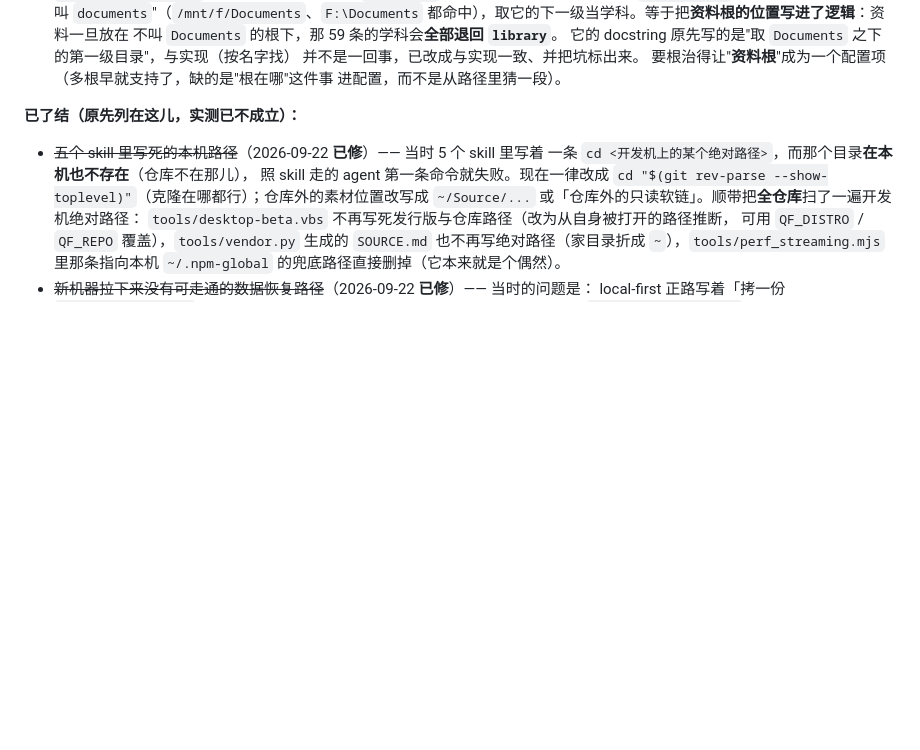
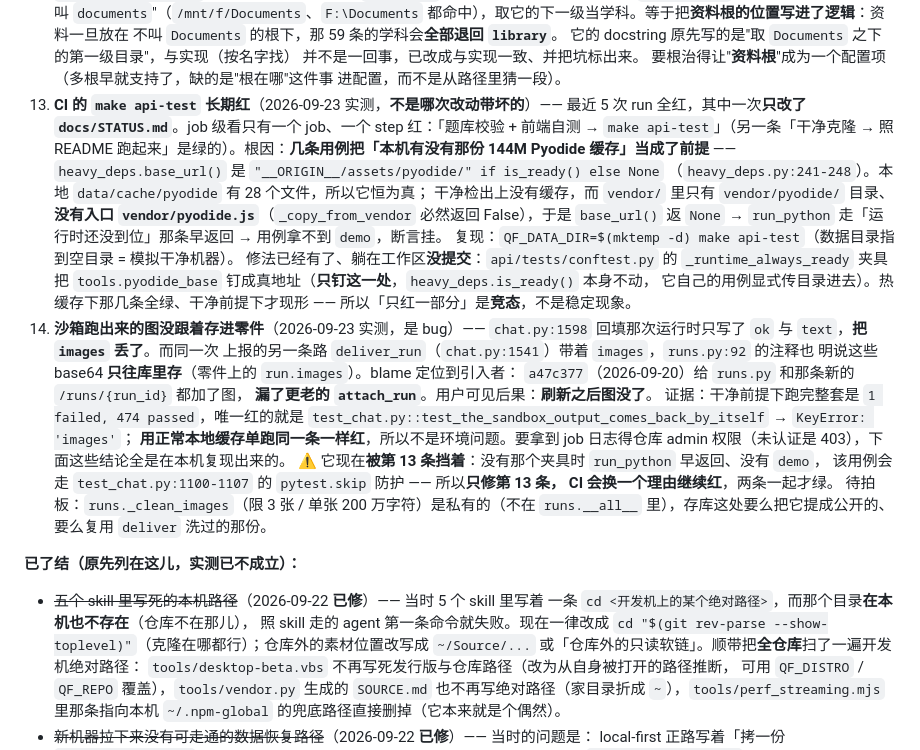
Before and after one commit to random25160765-collab/QuizForge, a Markdown page: docs/STATUS.md, the part around the change. Drawn GitHub-style; blank space fills up the shorter version.

Commit message:
docs: record the two open CI failures
CI has been red for the last five runs, one of which only touched docs/STATUS.md -- so it is structural, not something a recent change broke. Both root causes are written down with the commands that reproduce them, because the first one hides the second: on a clean checkout the sandbox test skips, and skipping is exactly the path the missing images field would otherwise fail.

No fix here; which side should clean the images list is still open.

```diff
--- a/docs/STATUS.md
+++ b/docs/STATUS.md
@@ -274,6 +274,35 @@ SQLite 逼出来的六件事（都不是"换个驱动"那么简单，逐条都
     并不是一回事，已改成与实现一致、并把坑标出来。
     要根治得让"**资料根**"成为一个配置项（多根早就支持了，缺的是"根在哪"这件事
     进配置，而不是从路径里猜一段）。
+13. **CI 的 `make api-test` 长期红**（2026-09-23 实测，**不是哪次改动带坏的**）——
+    最近 5 次 run 全红，其中一次**只改了 `docs/STATUS.md`**。job 级看只有一个 job、一个
+    step 红：「题库校验 + 前端自测 → `make api-test`」（另一条「干净克隆 → 照 README
+    跑起来」是绿的）。根因：**几条用例把「本机有没有那份 144M Pyodide 缓存」当成了前提** ——
+    `heavy_deps.base_url()` 是 `"__ORIGIN__/assets/pyodide/" if is_ready() else None`
+    （`heavy_deps.py:241-248`）。本地 `data/cache/pyodide` 有 28 个文件，所以它恒为真；
+    干净检出上没有缓存，而 `vendor/` 里只有 `vendor/pyodide/` 目录、**没有入口
+    `vendor/pyodide.js`**（`_copy_from_vendor` 必然返回 False），于是 `base_url()` 返 `None`
+    → `run_python` 走「运行时还没到位」那条早返回 → 用例拿不到 `demo`，断言挂。
+    复现：`QF_DATA_DIR=$(mktemp -d) make api-test`（数据目录指到空目录 = 模拟干净机器）。
+    修法已经有了、躺在工作区**没提交**：`api/tests/conftest.py` 的 `_runtime_always_ready`
+    夹具把 `tools.pyodide_base` 钉成真地址（**只钉这一处**，`heavy_deps.is_ready()` 本身不动，
+    它自己的用例显式传目录进去）。热缓存下那几条全绿、干净前提下才现形 ——
+    所以「只红一部分」是**竞态**，不是稳定现象。
+14. **沙箱跑出来的图没跟着存进零件**（2026-09-23 实测，是 bug）——
+    `chat.py:1598` 回填那次运行时只写了 `ok` 与 `text`，**把 `images` 丢了**。而同一次
+    上报的另一条路 `deliver_run`（`chat.py:1541`）带着 `images`，`runs.py:92` 的注释也
+    明说这些 base64 **只往库里存**（零件上的 `run.images`）。blame 定位到引入者：
+    `a47c377`（2026-09-20）给 `runs.py` 和那条新的 `/runs/{run_id}` 都加了图，
+    **漏了更老的 `attach_run`**。用户可见后果：**刷新之后图没了**。
+    证据：干净前提下跑完整套是 `1 failed, 474 passed`，唯一红的就是
+    `test_chat.py::test_the_sandbox_output_comes_back_by_itself` → `KeyError: 'images'`；
+    **用正常本地缓存单跑同一条一样红**，所以不是环境问题。要拿到 job 日志得仓库 admin
+    权限（未认证是 403），下面这些结论全是在本机复现出来的。
+    ⚠️ 它现在**被第 13 条挡着**：没有那个夹具时 `run_python` 早返回、没有 `demo`，
+    该用例会走 `test_chat.py:1100-1107` 的 `pytest.skip` 防护 —— 所以**只修第 13 条，
+    CI 会换一个理由继续红**，两条一起才绿。
+    待拍板：`runs._clean_images`（限 3 张 / 单张 200 万字符）是私有的（不在 `runs.__all__`
+    里），存库这处要么把它提成公开的、要么复用 `deliver` 洗过的那份。
 
 **已了结（原先列在这儿，实测已不成立）：**
 
```
